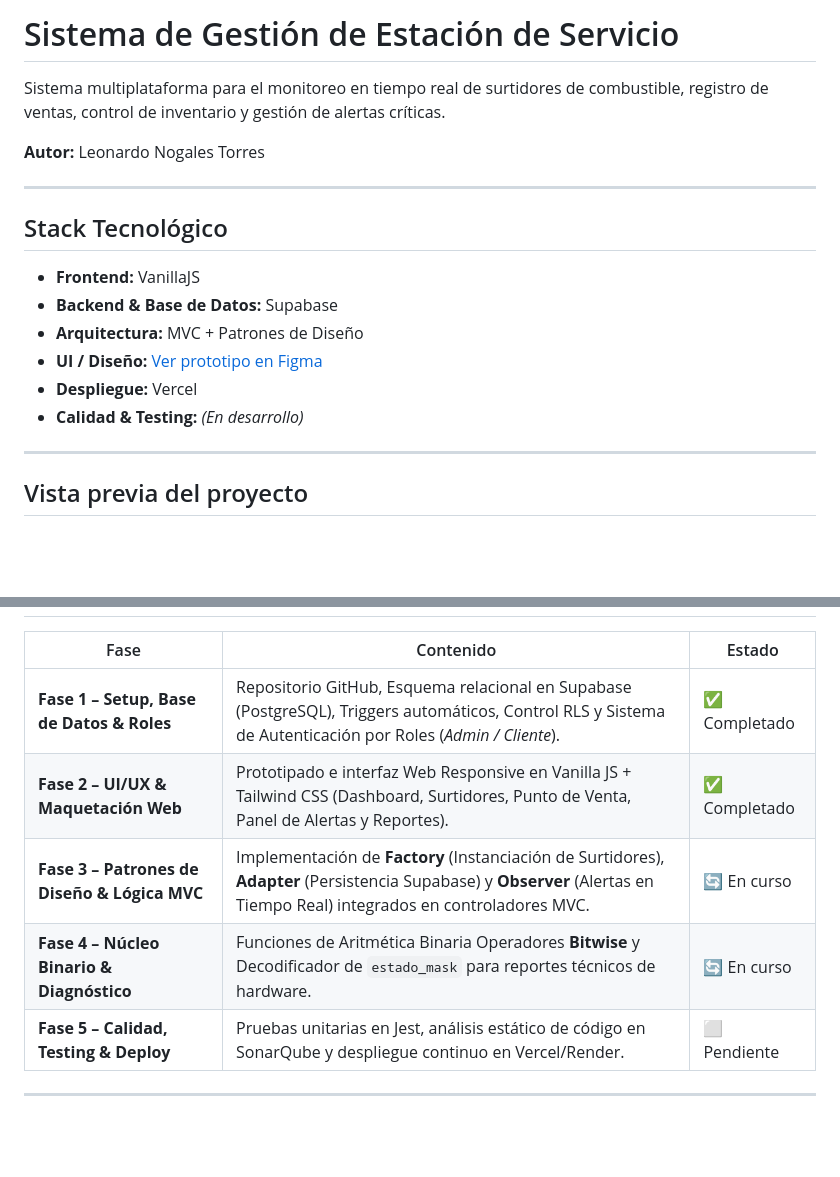
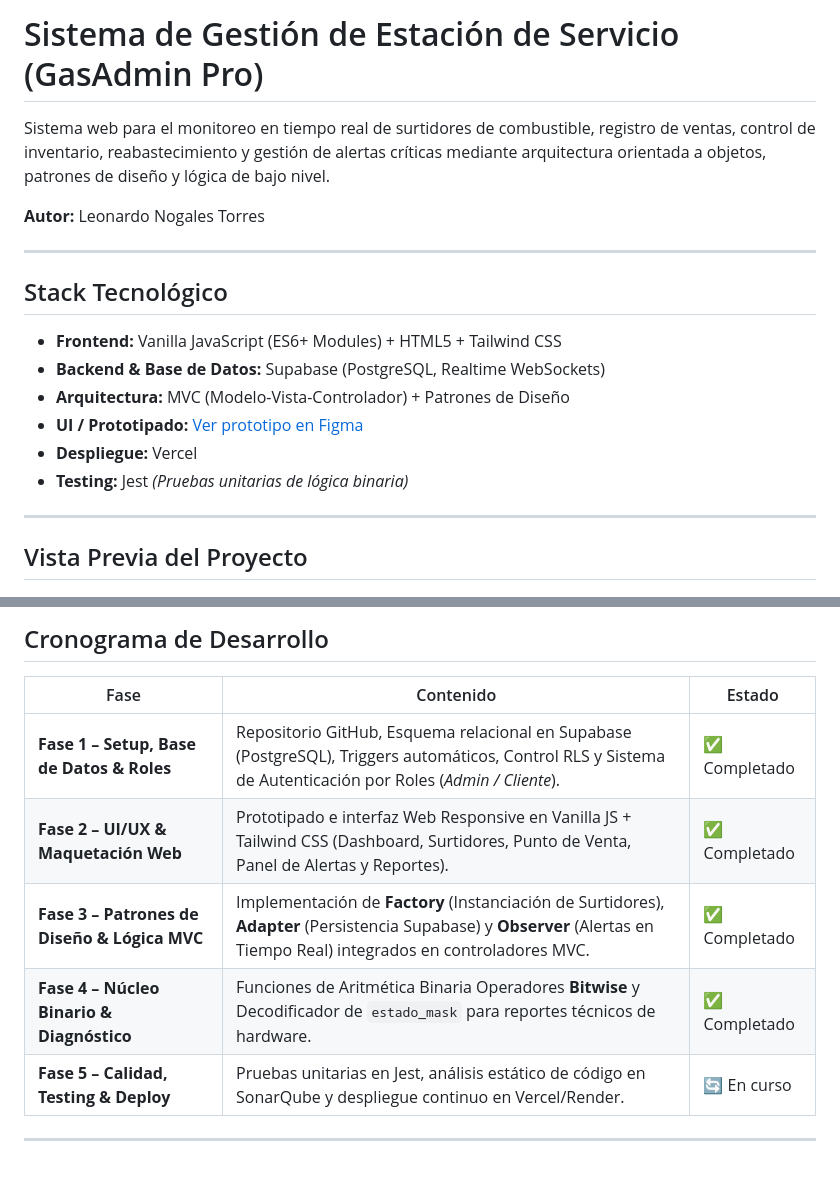
Before and after one commit to LeonardoNogalesTorres/Progra_IV_Surtidor, a Markdown page: README.md, 2 parts joined by grey strips. GitHub-like rendering; blank space fills up the shorter version.

```diff
--- a/README.md
+++ b/README.md
@@ -1,6 +1,6 @@
-#  Sistema de Gestión de Estación de Servicio
+#  Sistema de Gestión de Estación de Servicio (GasAdmin Pro)
 
-Sistema multiplataforma para el monitoreo en tiempo real de surtidores de combustible, registro de ventas, control de inventario y gestión de alertas críticas.
+Sistema web para el monitoreo en tiempo real de surtidores de combustible, registro de ventas, control de inventario, reabastecimiento y gestión de alertas críticas mediante arquitectura orientada a objetos, patrones de diseño y lógica de bajo nivel.
 
 **Autor:** Leonardo Nogales Torres
 
@@ -8,16 +8,16 @@ Sistema multiplataforma para el monitoreo en tiempo real de surtidores de combus
 
 ##  Stack Tecnológico
 
-* **Frontend:** VanillaJS
-* **Backend & Base de Datos:** Supabase
-* **Arquitectura:** MVC + Patrones de Diseño
-* **UI / Diseño:** [Ver prototipo en Figma](https://www.figma.com/design/YXk5gWIib7JWlLfUCoCAQD/Surtidor?node-id=0-1&t=MfZh1w3OqIcVFnFr-1)
+* **Frontend:** Vanilla JavaScript (ES6+ Modules) + HTML5 + Tailwind CSS
+* **Backend & Base de Datos:** Supabase (PostgreSQL, Realtime WebSockets)
+* **Arquitectura:** MVC (Modelo-Vista-Controlador) + Patrones de Diseño
+* **UI / Prototipado:** [Ver prototipo en Figma](https://www.figma.com/design/YXk5gWIib7JWlLfUCoCAQD/Surtidor?node-id=0-1&t=MfZh1w3OqIcVFnFr-1)
 * **Despliegue:** Vercel
-* **Calidad & Testing:** *(En desarrollo)*
+* **Testing:** Jest *(Pruebas unitarias de lógica binaria)*
 
 ---
 
-## Vista previa del proyecto
+##  Vista Previa del Proyecto
 
 ![Google Stitch Preview](assets/screen_2.png)
 
@@ -55,10 +96,11 @@ Los estados operativos del surtidor (*Activo, Inactivo, Mantenimiento, Alerta Ni
+##  Cronograma de Desarrollo
 
 | Fase | Contenido | Estado |
 |---|---|---|
 | **Fase 1 – Setup, Base de Datos & Roles** | Repositorio GitHub, Esquema relacional en Supabase (PostgreSQL), Triggers automáticos, Control RLS y Sistema de Autenticación por Roles (*Admin / Cliente*). | ✅ Completado |
 | **Fase 2 – UI/UX & Maquetación Web** | Prototipado e interfaz Web Responsive en Vanilla JS + Tailwind CSS (Dashboard, Surtidores, Punto de Venta, Panel de Alertas y Reportes). | ✅ Completado |
-| **Fase 3 – Patrones de Diseño & Lógica MVC** | Implementación de **Factory** (Instanciación de Surtidores), **Adapter** (Persistencia Supabase) y **Observer** (Alertas en Tiempo Real) integrados en controladores MVC. | 🔄 En curso |
-| **Fase 4 – Núcleo Binario & Diagnóstico** | Funciones de Aritmética Binaria Operadores **Bitwise** y Decodificador de `estado_mask` para reportes técnicos de hardware. | 🔄 En curso |
-| **Fase 5 – Calidad, Testing & Deploy** | Pruebas unitarias en Jest, análisis estático de código en SonarQube y despliegue continuo en Vercel/Render. | ⬜ Pendiente |
+| **Fase 3 – Patrones de Diseño & Lógica MVC** | Implementación de **Factory** (Instanciación de Surtidores), **Adapter** (Persistencia Supabase) y **Observer** (Alertas en Tiempo Real) integrados en controladores MVC. | ✅ Completado |
+| **Fase 4 – Núcleo Binario & Diagnóstico** | Funciones de Aritmética Binaria Operadores **Bitwise** y Decodificador de `estado_mask` para reportes técnicos de hardware. | ✅ Completado |
+| **Fase 5 – Calidad, Testing & Deploy** | Pruebas unitarias en Jest, análisis estático de código en SonarQube y despliegue continuo en Vercel/Render. | 🔄 En curso |
 
 ---
```
Also changed, not shown: other parts of README.md (+54 -13 lines).
